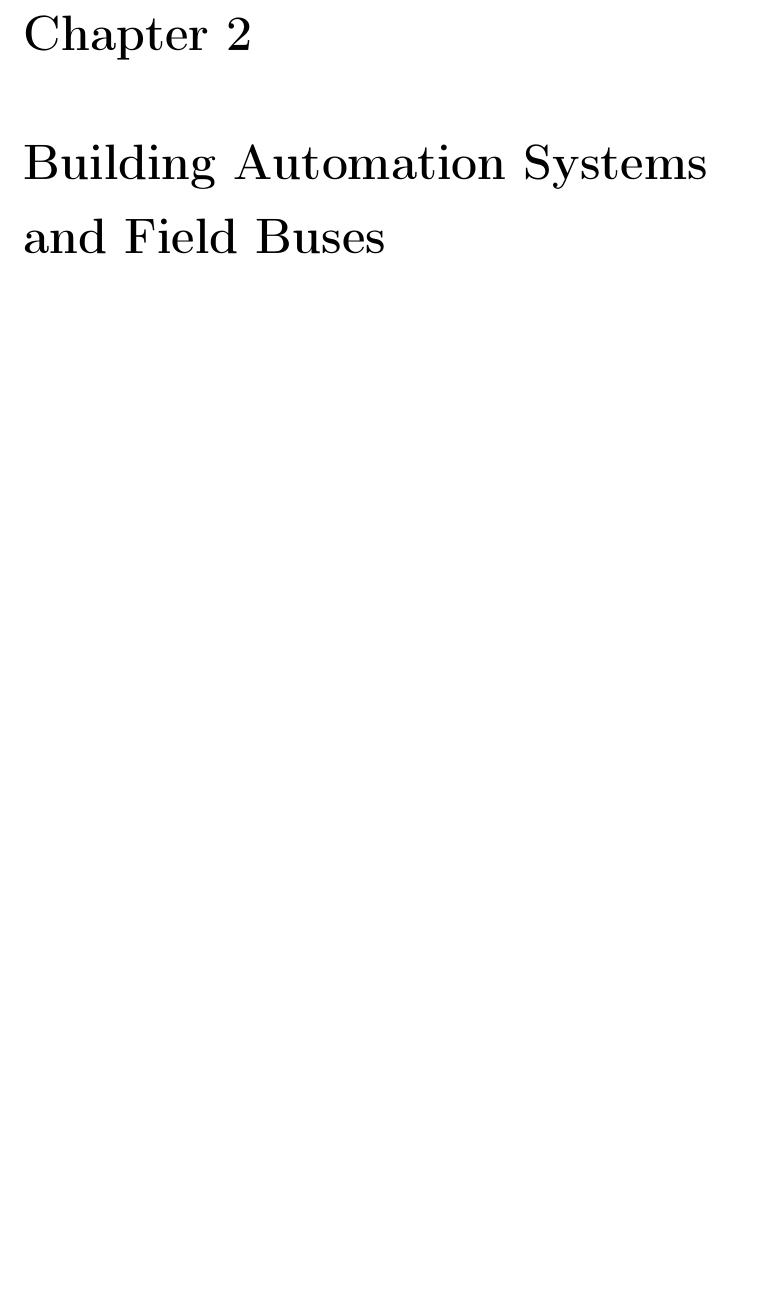
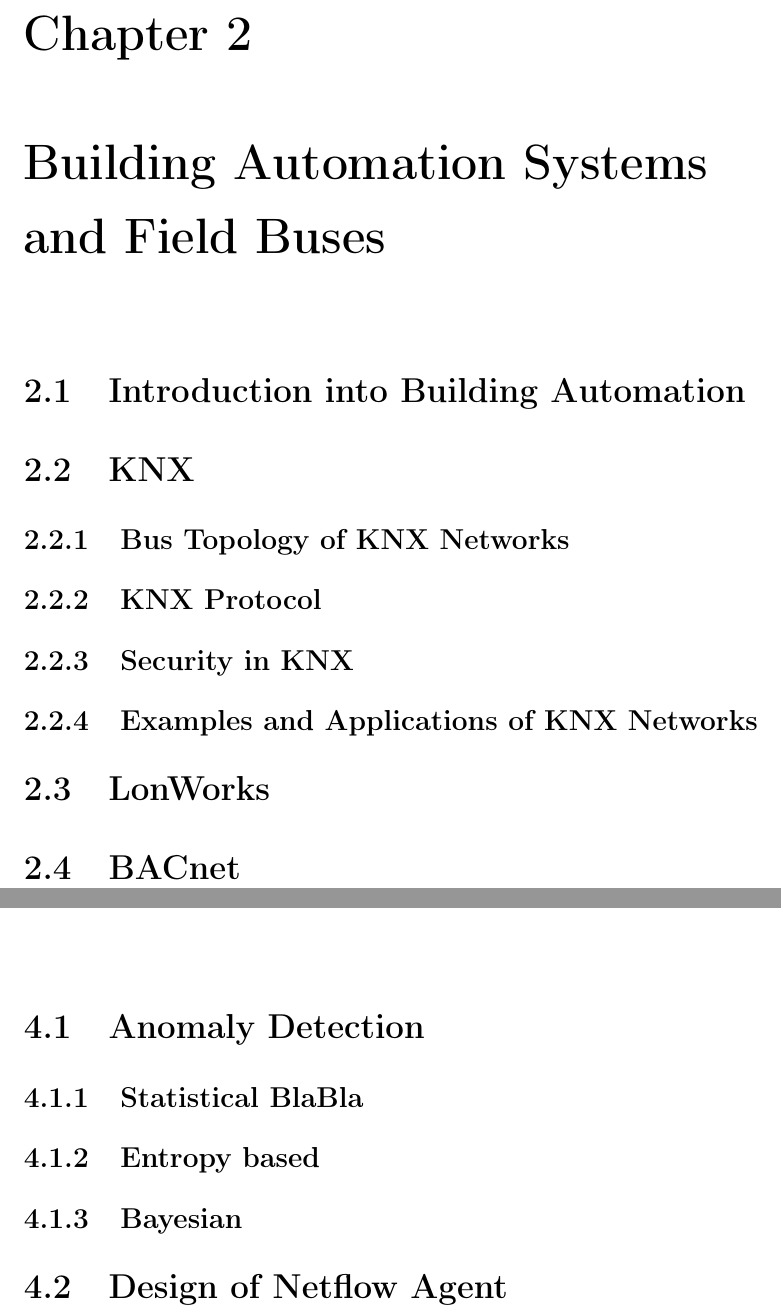
Before and after one commit to FreakyBytes/master-thesis, a LaTeX thesis (tex/master-thesis-peters.tex, which reads tex/chapter/100-background-bas.tex, tex/chapter/300-concept.tex): part of page 8 of 23 before the commit and two parts of pages 8 and 12 of 23 after it, the two joined at a grey line, cut so that both start at the same text, the shorter picture padded with empty space. Compiled offline with pdfLaTeX.

Commit message:
some toc mockup

```diff
--- /dev/null
+++ b/tex/chapter/100-background-bas.tex
@@ -0,0 +1,17 @@
+% !TeX spellcheck = en_US
+
+\section{Introduction into Building Automation}
+
+\section{KNX}
+
+\subsection{Bus Topology of KNX Networks}
+
+\subsection{KNX Protocol}
+
+\subsection{Security in KNX}
+
+\subsection{Examples and Applications of KNX Networks}
+
+\section{LonWorks}
+
+\section{BACnet}
--- /dev/null
+++ b/tex/chapter/300-concept.tex
@@ -0,0 +1,13 @@
+% !TeX spellcheck = en_US
+
+\section{Anomaly Detection}
+
+\subsection{Statistical BlaBla}
+
+\subsection{Entropy based}
+
+\subsection{Bayesian}
+
+
+
+\section{Design of Netflow Agent}
--- a/tex/master-thesis-peters.tex
+++ b/tex/master-thesis-peters.tex
@@ -9,7 +9,7 @@
 
 \usepackage{parskip}				% makes paragraph spacing nicer
 \usepackage{setspace}				% more spacing control
-\setstretch{1.25}
+%\setstretch{1.25}
 
 \usepackage[breaklinks,hidelinks]{hyperref}		% links
 
```
Also changed, not shown: tex/chapter/000-intro.tex (+1 -0 lines), tex/chapter/200-background-network.tex (added, +19 -0 lines), tex/chapter/appendix.tex (+1 -1 lines), tex/master-thesis-peters.tex (7 more changed lines).
